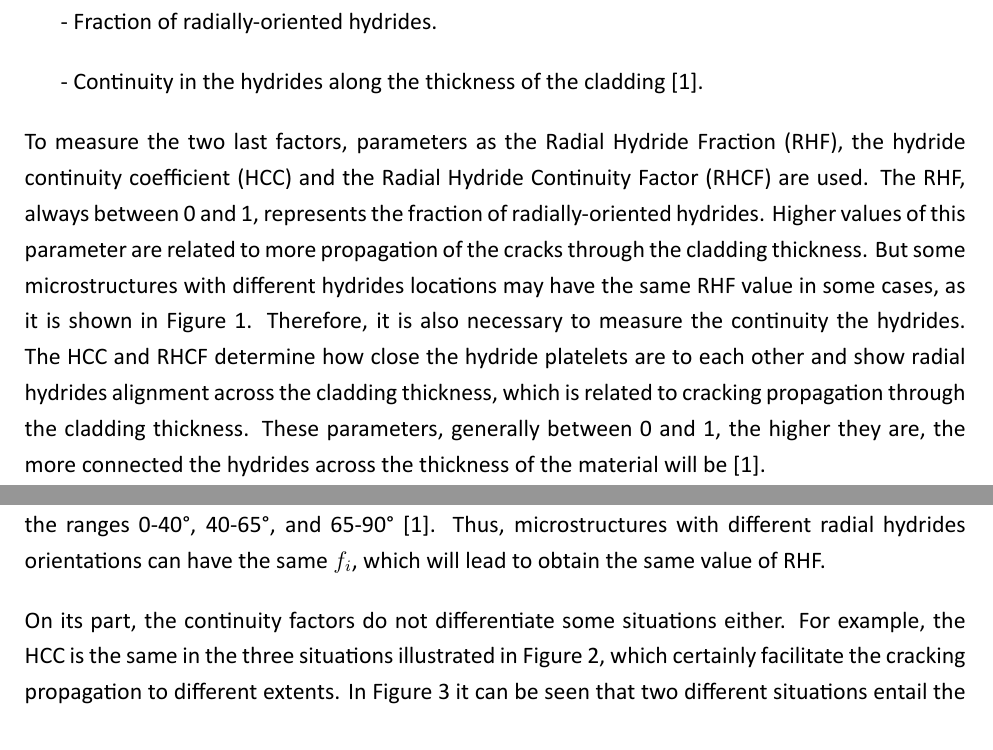
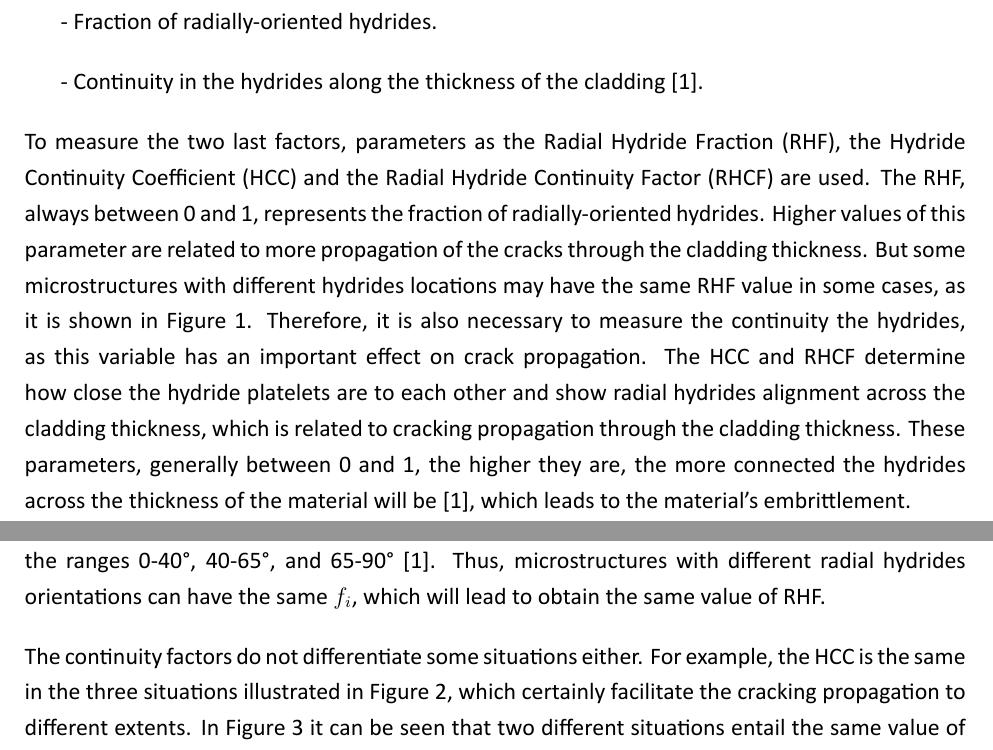
Before and after one commit to MATS64664-2021-Group-2/Software-coursework-report, a LaTeX document (main.tex): two parts of pages 4 and 6 of 8, joined at a grey line, cut so that both start at the same text. Compiled offline with XeLaTeX.

Commit message:
Small changes in writing

```diff
--- a/main.tex
+++ b/main.tex
@@ -137,7 +137,7 @@ Cladding failure under hoop stress is strongly  affected by these three factors:
 - Continuity in the hydrides along the thickness of the cladding \cite{SIMON2021152817}.
 
 \noindent
-To measure the two last factors, parameters as the Radial Hydride Fraction (RHF), the hydride continuity coefficient (HCC) and the Radial Hydride Continuity Factor (RHCF) are used. The RHF, always between 0 and 1, represents the fraction of radially-oriented hydrides. Higher values of this parameter are related to more propagation of the cracks through the cladding thickness. But some microstructures with different hydrides locations may have the same RHF value in some cases, as it is shown in Figure 1. Therefore, it is also necessary to measure the continuity the hydrides. The HCC and RHCF determine how close the hydride platelets are to each other and show radial hydrides alignment across the cladding thickness, which is related to cracking propagation through the cladding thickness. These parameters, generally between 0 and 1, the higher they are, the more connected the hydrides across the thickness of the material will be \cite{SIMON2021152817}.
+To measure the two last factors, parameters as the Radial Hydride Fraction (RHF), the Hydride Continuity Coefficient (HCC) and the Radial Hydride Continuity Factor (RHCF) are used. The RHF, always between 0 and 1, represents the fraction of radially-oriented hydrides. Higher values of this parameter are related to more propagation of the cracks through the cladding thickness. But some microstructures with different hydrides locations may have the same RHF value in some cases, as it is shown in Figure 1. Therefore, it is also necessary to measure the continuity the hydrides, as this variable has an important effect on crack propagation. The HCC and RHCF determine how close the hydride platelets are to each other and show radial hydrides alignment across the cladding thickness, which is related to cracking propagation through the cladding thickness. These parameters, generally between 0 and 1, the higher they are, the more connected the hydrides across the thickness of the material will be \cite{SIMON2021152817}, which leads to the material's embrittlement.
 
 \vspace{50 mm}
 
@@ -195,7 +195,7 @@ Where $L_i$ is the length of each radial hydride within the 150 µm of arc lengt
 The problem of the RHF is that it does not differentiate between hydrides oriented within the ranges 0-40°, 40-65°, and 65-90° \cite{SIMON2021152817}. Thus, microstructures with different radial hydrides orientations can have the same $f_i$, which will lead to obtain the same value of RHF.
 
 \noindent
-On its part, the continuity factors do not differentiate some situations either. For example, the HCC is the same in the three situations illustrated in Figure 2, which certainly facilitate the cracking propagation to different extents. In Figure 3 it can be seen that two different situations entail the same value of RHCF and, on the contrary, Figure 4 shows how two equivalent situations may lead to different values of RHCF \cite{SIMON2021152817}.
+The continuity factors do not differentiate some situations either. For example, the HCC is the same in the three situations illustrated in Figure 2, which certainly facilitate the cracking propagation to different extents. In Figure 3 it can be seen that two different situations entail the same value of RHCF and, on the contrary, Figure 4 shows how two equivalent situations may lead to different values of RHCF \cite{SIMON2021152817}.
 
 \begin{figure}[h] %  figure placement: here, top, bottom, or page
     \centering
```
Also changed, not shown: main.tex (2 more changed lines).
